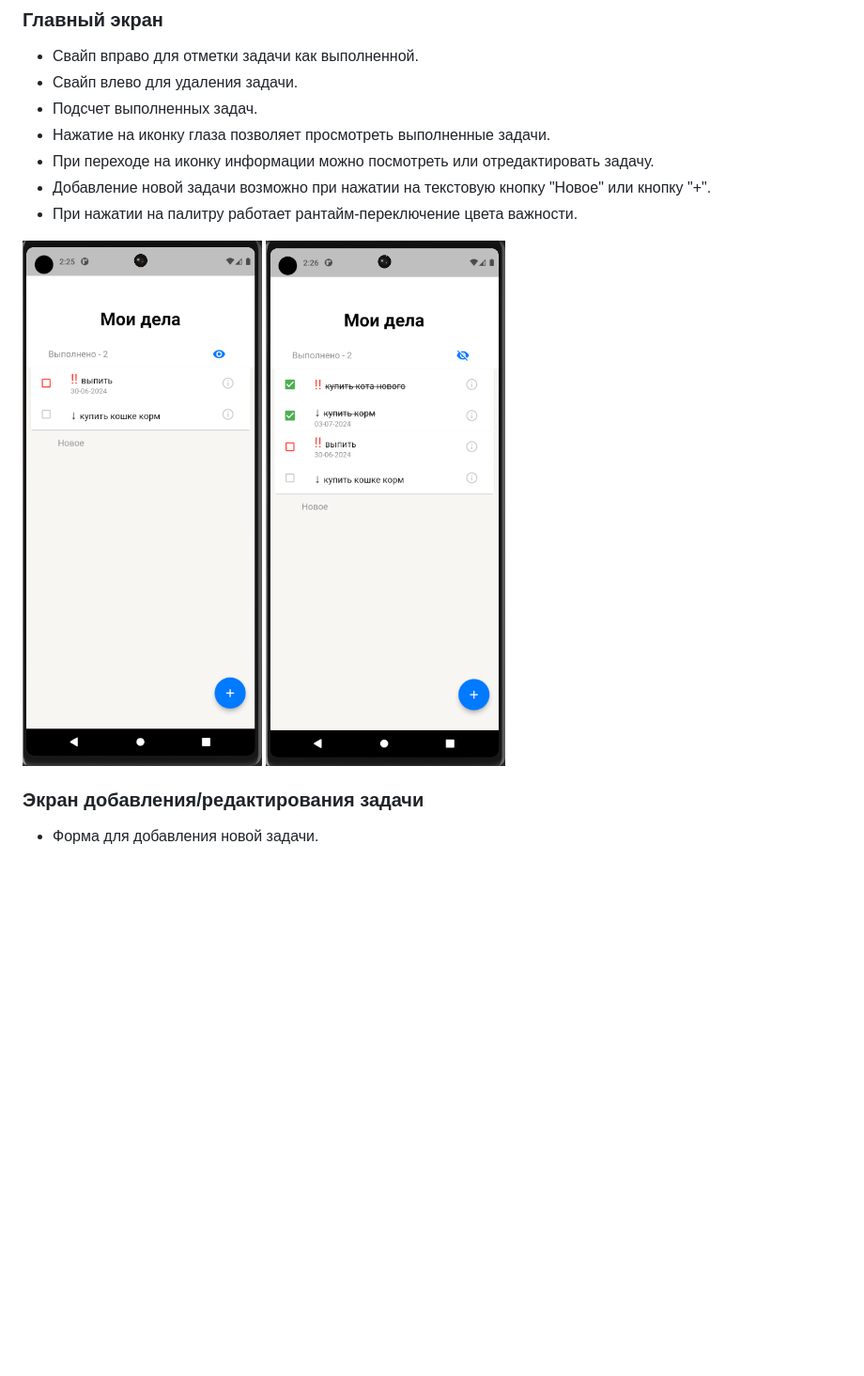
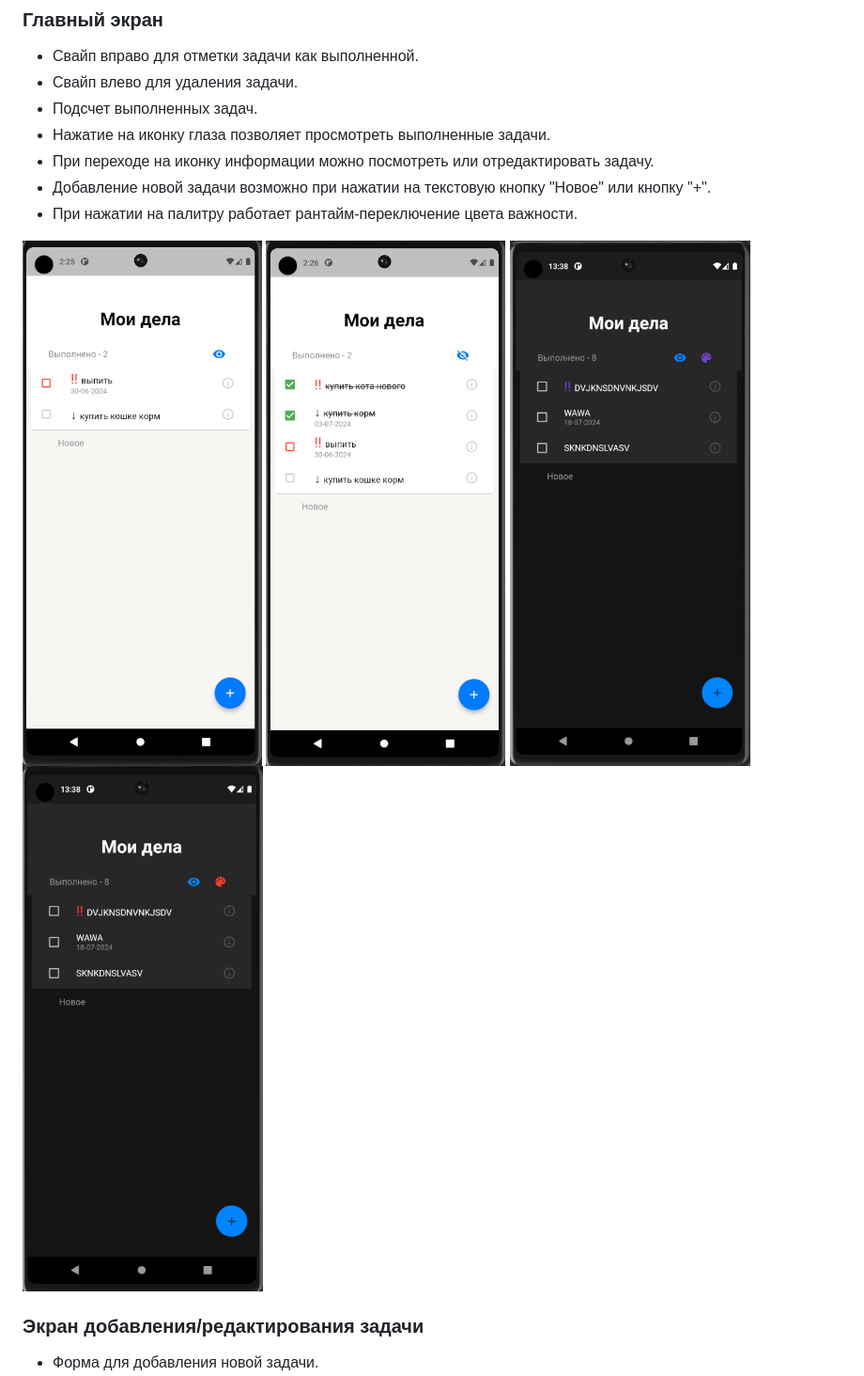
Before and after one commit to aanazhi/todo_list_yandex, a Markdown page: README.md, the part around one of its changes. Shown at 94% size. GitHub-like rendering; blank space fills up the shorter version.

```diff
--- a/README.md
+++ b/README.md
@@ -42,6 +42,9 @@
 
 ![Главный экран без просмотра выполненных задач](images/image_5.png)
 ![Главный экран с просмотром выполненных задач](images/image_6.png)
+![Главный экран в темной теме с фиолетовым](images/image_9.png)
+![Главный экран в темной теме с красным](images/image_10.png)
+
 
 ### Экран добавления/редактирования задачи
 - Форма для добавления новой задачи.
```
Also changed, not shown: other parts of README.md (+1 -0 lines).
